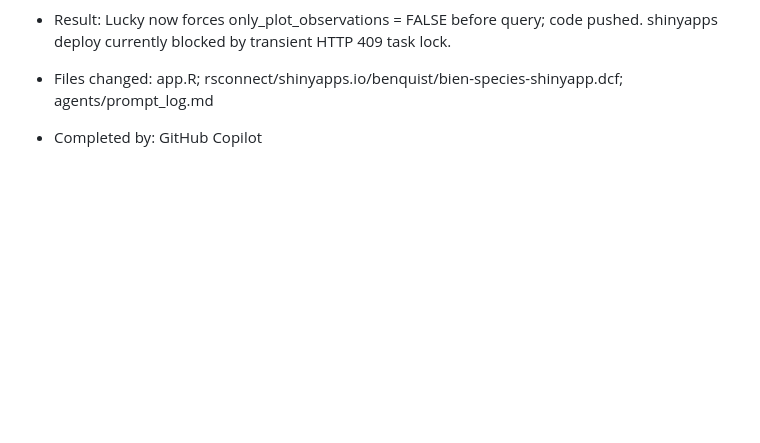
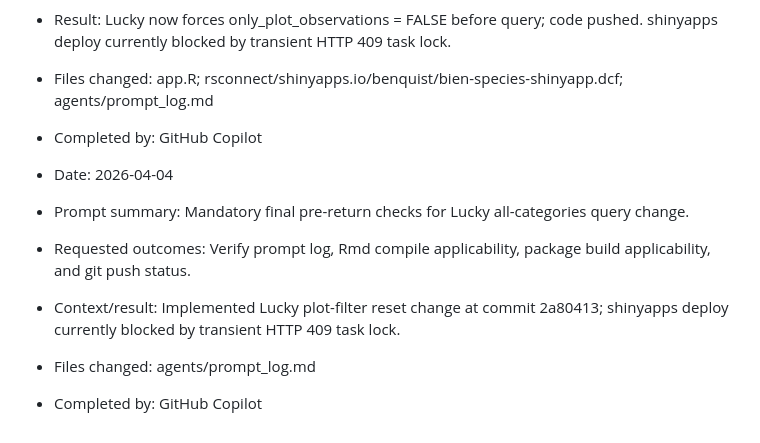
Before and after one commit to benquist/BIEN-SpeciesShinyApp, a Markdown page: agents/prompt_log.md, the part around the change. Rendered like a GitHub page; blank space fills up the shorter version.

Commit message:
Log final gate context for lucky all-categories change

```diff
--- a/agents/prompt_log.md
+++ b/agents/prompt_log.md
@@ -57,3 +57,10 @@
 - Result: Lucky now forces only_plot_observations = FALSE before query; code pushed. shinyapps deploy currently blocked by transient HTTP 409 task lock.
 - Files changed: app.R; rsconnect/shinyapps.io/benquist/bien-species-shinyapp.dcf; agents/prompt_log.md
 - Completed by: GitHub Copilot
+
+- Date: 2026-04-04
+- Prompt summary: Mandatory final pre-return checks for Lucky all-categories query change.
+- Requested outcomes: Verify prompt log, Rmd compile applicability, package build applicability, and git push status.
+- Context/result: Implemented Lucky plot-filter reset change at commit 2a80413; shinyapps deploy currently blocked by transient HTTP 409 task lock.
+- Files changed: agents/prompt_log.md
+- Completed by: GitHub Copilot
```
